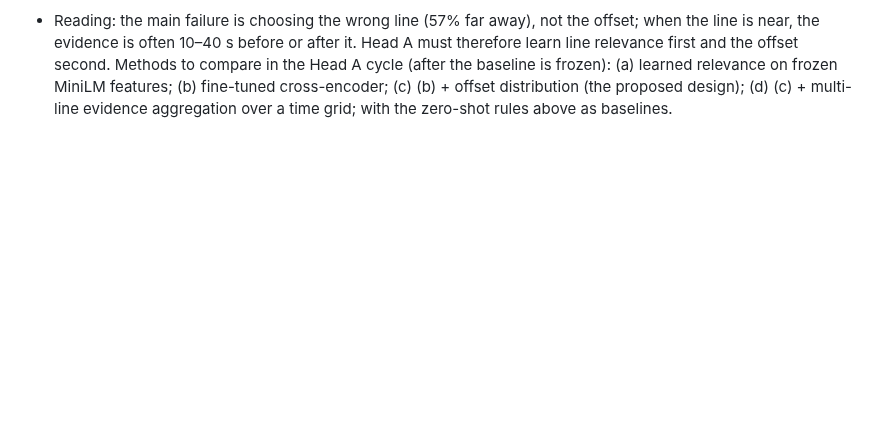
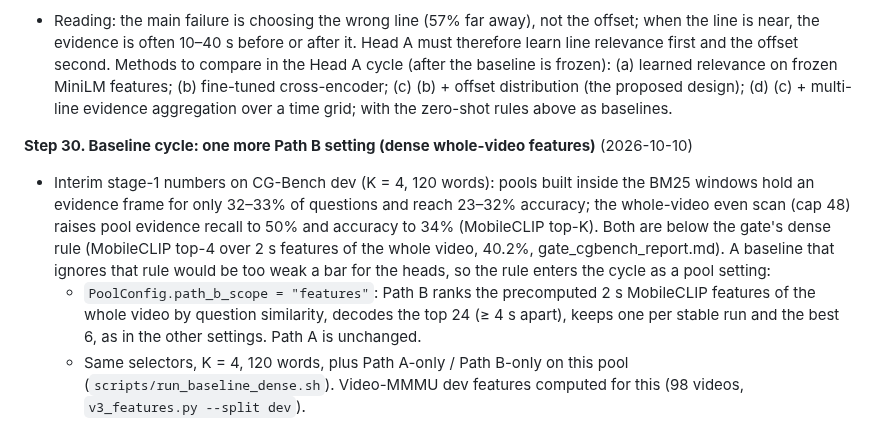
Before and after one commit to ham0004/local-surf, a Markdown page: docs/v3/research_log.md, the part around the change. GitHub-like rendering; blank space fills up the shorter version.

Commit message:
docs(v3): research log step 30 (dense Path B setting in the baseline cycle)

```diff
--- a/docs/v3/research_log.md
+++ b/docs/v3/research_log.md
@@ -275,3 +275,17 @@ Detailed results live in the linked reports; this log is the chronological index
   (a) learned relevance on frozen MiniLM features; (b) fine-tuned cross-encoder; (c) (b) + offset
   distribution (the proposed design); (d) (c) + multi-line evidence aggregation over a time grid; with the
   zero-shot rules above as baselines.
+
+**Step 30. Baseline cycle: one more Path B setting (dense whole-video features)** (2026-10-10)
+- Interim stage-1 numbers on CG-Bench dev (K = 4, 120 words): pools built inside the BM25 windows hold an
+  evidence frame for only 32–33% of questions and reach 23–32% accuracy; the whole-video even scan (cap 48)
+  raises pool evidence recall to 50% and accuracy to 34% (MobileCLIP top-K). Both are below the gate's
+  dense rule (MobileCLIP top-4 over 2 s features of the whole video, 40.2%, gate_cgbench_report.md). A
+  baseline that ignores that rule would be too weak a bar for the heads, so the rule enters the cycle as a
+  pool setting:
+  - `PoolConfig.path_b_scope = "features"`: Path B ranks the precomputed 2 s MobileCLIP features of the
+    whole video by question similarity, decodes the top 24 (≥ 4 s apart), keeps one per stable run and the
+    best 6, as in the other settings. Path A is unchanged.
+  - Same selectors, K = 4, 120 words, plus Path A-only / Path B-only on this pool
+    (`scripts/run_baseline_dense.sh`). Video-MMMU dev features computed for this (98 videos,
+    `v3_features.py --split dev`).
```
